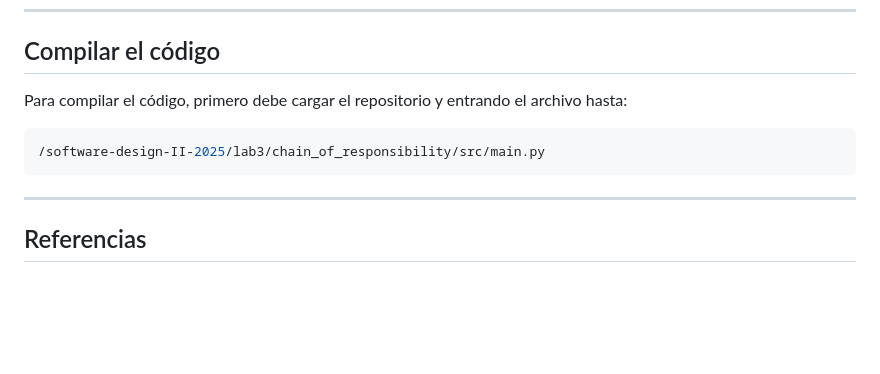
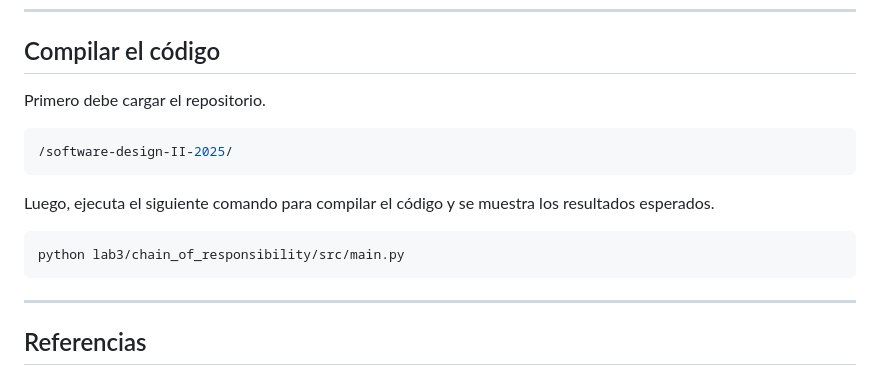
Before and after one commit to dsalazar-lectures/software-design-II-2025, a Markdown page: lab3/chain_of_responsibility/README.md, the part around the change. Rendered like a GitHub page; blank space fills up the shorter version.

Commit message:
Add command to run the code

````diff
--- a/lab3/chain_of_responsibility/README.md
+++ b/lab3/chain_of_responsibility/README.md
@@ -88,9 +88,17 @@ Encadenar manejadores "handlers" en donde:
 ---
 
 ## Compilar el código
-Para compilar el código, primero debe cargar el repositorio y entrando el archivo hasta:
+Primero debe cargar el repositorio.
+
 ```bash
-/software-design-II-2025/lab3/chain_of_responsibility/src/main.py
+/software-design-II-2025/
+```
+
+Luego, ejecuta el siguiente comando para compilar el código y se muestra los resultados esperados.
+
+
+```bash
+python lab3/chain_of_responsibility/src/main.py
 ```
 
 ---
````
